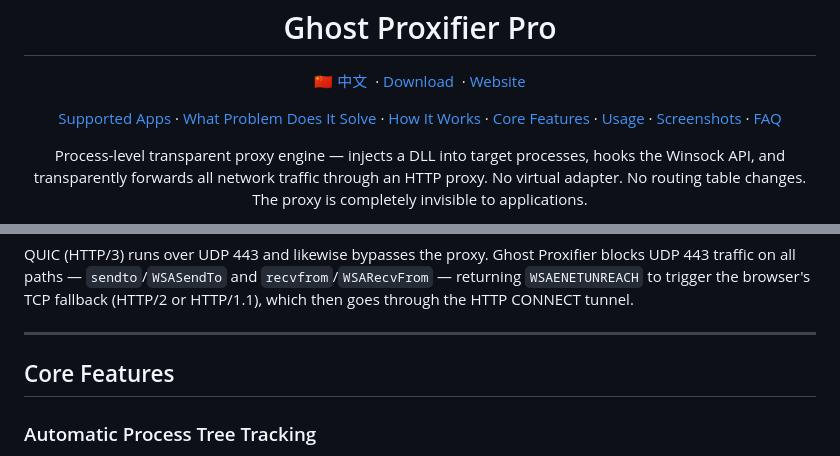
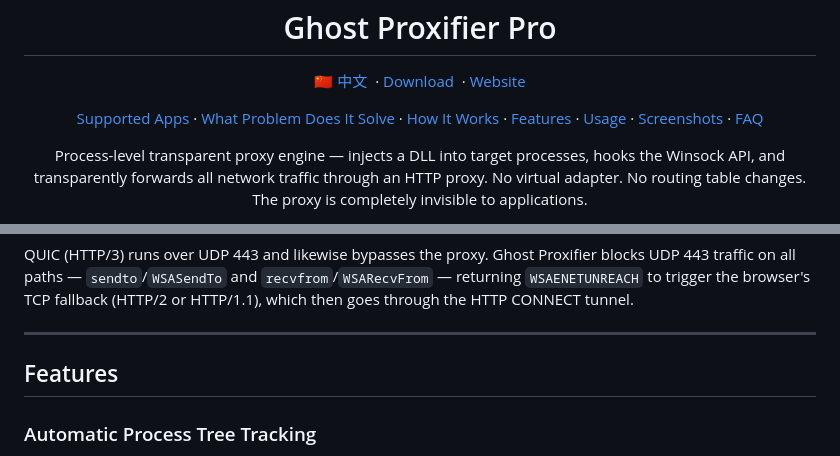
Before and after one commit to liliBestCoder/ghost-proxifier-pro, a Markdown page: README-EN.md, 2 parts joined by grey strips. Drawn GitHub-style.

```diff
--- a/README-EN.md
+++ b/README-EN.md
@@ -20,7 +20,7 @@
   ·
   <a href="#how-it-works">How It Works</a>
   ·
-  <a href="#core-features">Core Features</a>
+  <a href="#features">Features</a>
   ·
   <a href="#usage">Usage</a>
   ·
@@ -194,7 +194,7 @@ QUIC (HTTP/3) runs over UDP 443 and likewise bypasses the proxy. Ghost Proxifier
 
 ---
 
-## Core Features
+## Features
 
 ### Automatic Process Tree Tracking
 
```
Also changed, not shown: README.md (+4 -4 lines).
